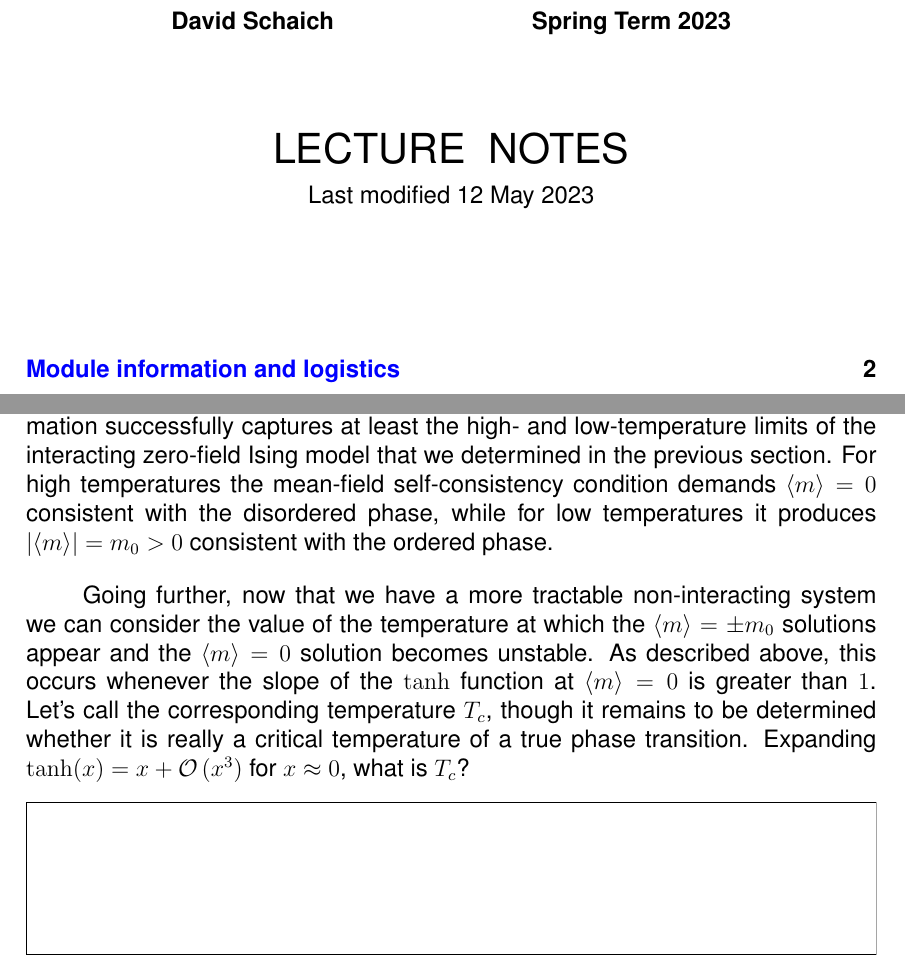
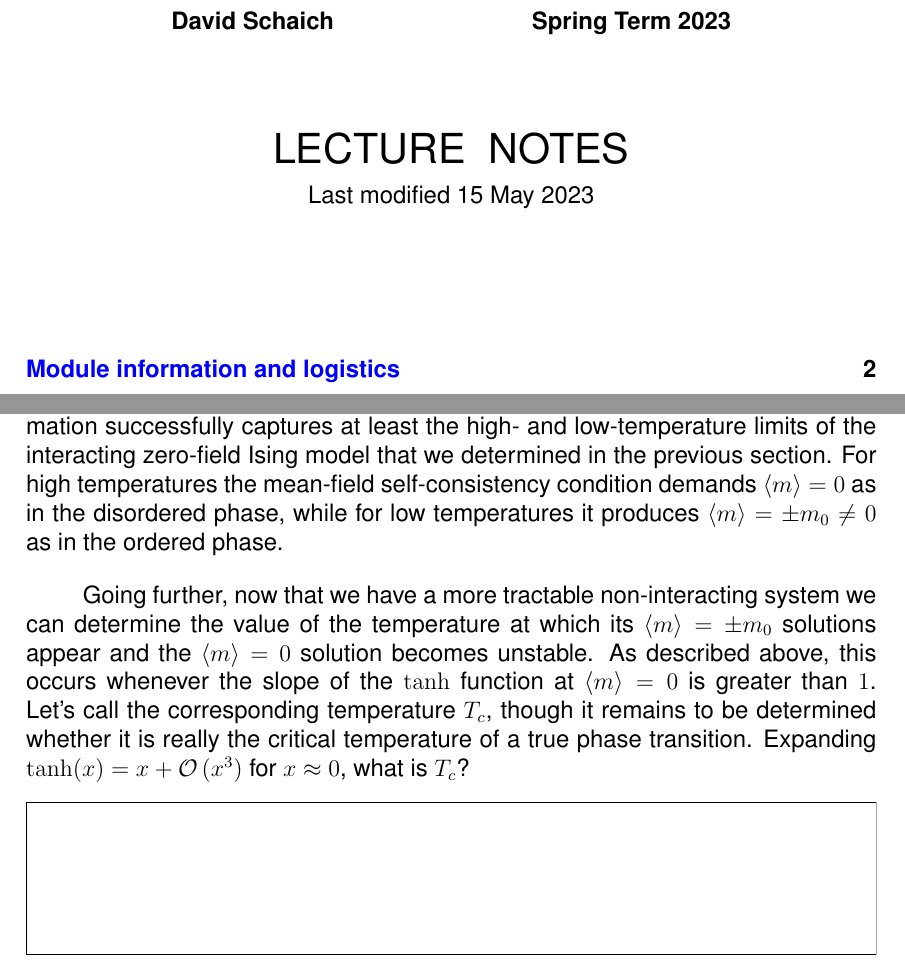
Before and after one commit to daschaich/MATH327_2023, a LaTeX document (lecture_notes/lecture.tex, which reads lecture_notes/unit09.tex): two parts of pages 1 and 144 of 170, joined at a grey line, cut so that both start at the same text. Compiled offline with pdfLaTeX.

Commit message:
Reviewing Units 9 and 10

```diff
--- a/lecture_notes/lecture.tex
+++ b/lecture_notes/lecture.tex
@@ -109,7 +109,7 @@
   {\LARGE \textbf{MATH327: Statistical Physics}} \\[6 pt]
   \textbf{David Schaich \qquad\qquad\qquad\qquad Spring Term 2023} \\[48 pt]
   {\LARGE LECTURE \ NOTES} \\[6 pt]
-  Last modified 12 May 2023
+  Last modified 15 May 2023
 \end{center}
 \renewcommand{\contentsname}{}
 \setcounter{tocdepth}{1}
--- a/lecture_notes/unit09.tex
+++ b/lecture_notes/unit09.tex
@@ -364,11 +364,11 @@ For the low temperature $T = 2$, we see that the arrows move the system away fro
 \begin{center}\includegraphics[width=0.7\textwidth]{figs/unit09_consistency_flow.pdf}\end{center}
 
 So in the end we can conclude that the non-interacting mean-field approximation successfully captures at least the high- and low-temperature limits of the interacting zero-field Ising model that we determined in the previous section.
-For high temperatures the mean-field self-consistency condition demands $\vev{m} = 0$ consistent with the disordered phase, while for low temperatures it produces $|\!\vev{m}\!| = m_0 > 0$ consistent with the ordered phase. % TODO: Note $|\!\vev{m}\!|$ vs.\ $\vev{|m|}$...
+For high temperatures the mean-field self-consistency condition demands $\vev{m} = 0$ as in the disordered phase, while for low temperatures it produces $\vev{m} = \pm m_0 \ne 0$ as in the ordered phase.
 
-Going further, now that we have a more tractable non-interacting system we can consider the value of the temperature at which the $\vev{m} = \pm m_0$ solutions appear and the $\vev{m} = 0$ solution becomes unstable.
+Going further, now that we have a more tractable non-interacting system we can determine the value of the temperature at which its $\vev{m} = \pm m_0$ solutions appear and the $\vev{m} = 0$ solution becomes unstable.
 As described above, this occurs whenever the slope of the $\tanh$ function at $\vev{m} = 0$ is greater than $1$.
-Let's call the corresponding temperature $T_c$, though it remains to be determined whether it is really a critical temperature of a true phase transition.
+Let's call the corresponding temperature $T_c$, though it remains to be determined whether it is really the critical temperature of a true phase transition.
 Expanding $\tanh(x) = x + \cO\left(x^3\right)$ for $x \approx 0$, what is $T_c$?
 \begin{mdframed}
   \ \\[50 pt]
```
Also changed, not shown: lecture_notes/unit10.tex (+3 -3 lines), lecture_notes/unit09.tex (2 more changed lines), 1 other file.
